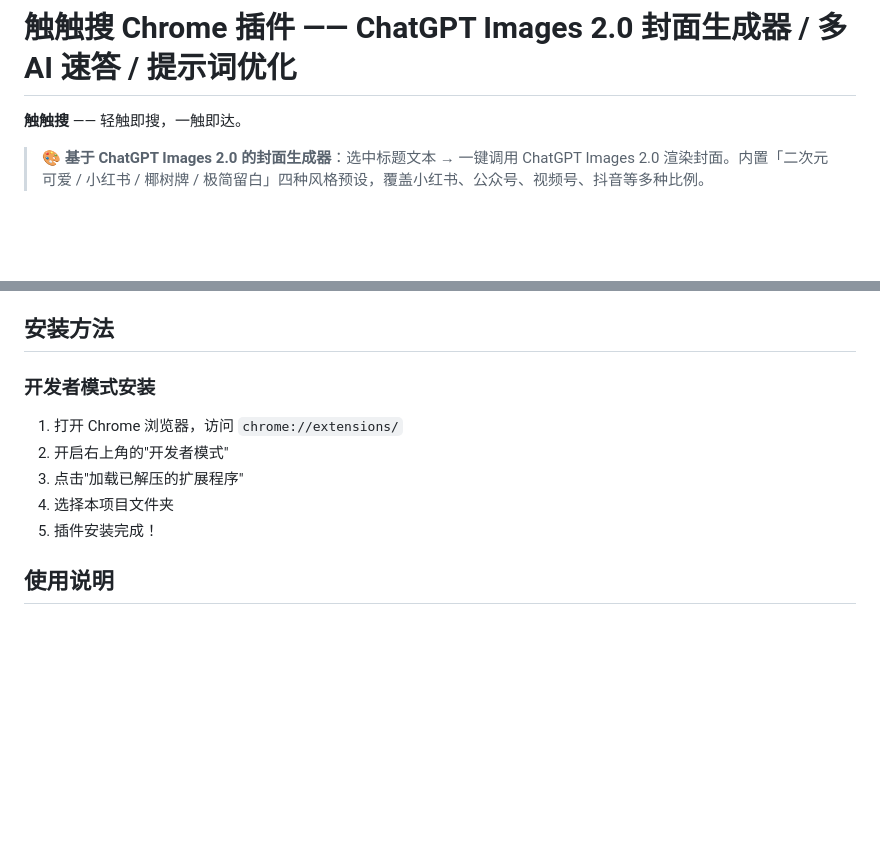
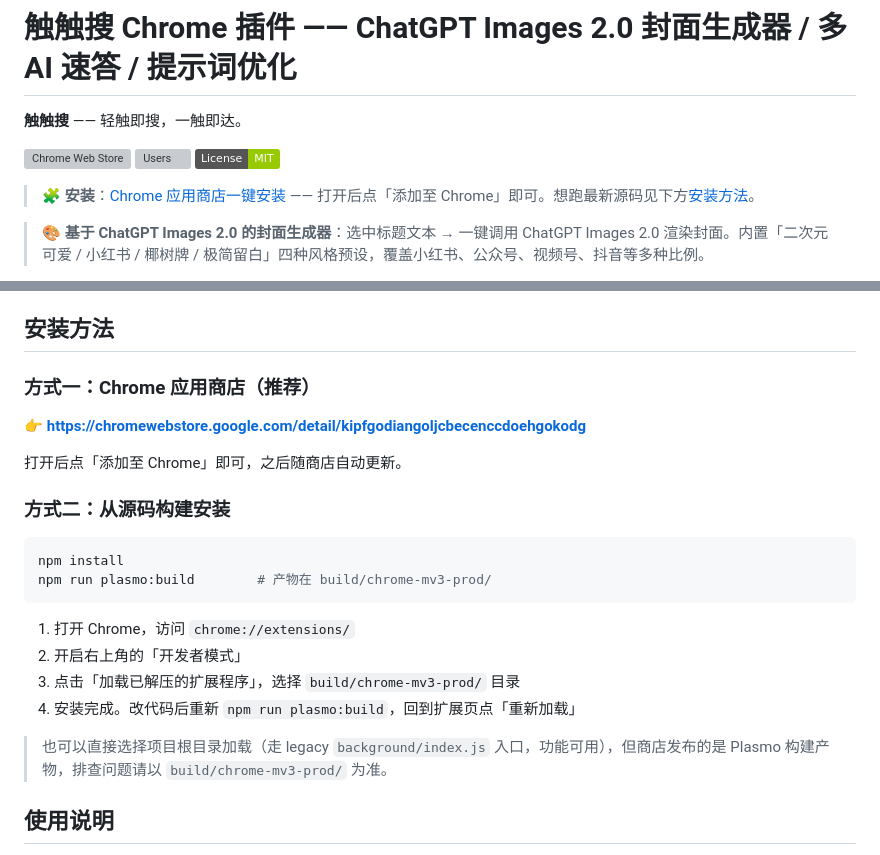
Before and after one commit to huangsen365/chuchusou_com_chrome, a Markdown page: README.md, 2 parts joined by grey strips. GitHub-like rendering; badges without logos; blank space fills up the shorter version; grey boxes are pictures that could not be loaded.

Commit message:
docs: add Chrome Web Store install link and badges to README
- 顶部加商店版本 / 用户数 / MIT 徽章与一键安装入口
- 「安装方法」改为商店优先，源码构建改为 npm run plasmo:build → build/chrome-mv3-prod/

Claude-Session: https://claude.ai/code/session_01MJVxApq5zemmNca4WfZNqR

````diff
--- a/README.md
+++ b/README.md
@@ -1,6 +1,12 @@
 # 触触搜 Chrome 插件 —— ChatGPT Images 2.0 封面生成器 / 多 AI 速答 / 提示词优化
 
 **触触搜** —— 轻触即搜，一触即达。
+
+[![Chrome Web Store](https://img.shields.io/chrome-web-store/v/kipfgodiangoljcbecenccdoehgokodg?label=Chrome%20Web%20Store&logo=googlechrome&logoColor=white)](https://chromewebstore.google.com/detail/kipfgodiangoljcbecenccdoehgokodg)
+[![Users](https://img.shields.io/chrome-web-store/users/kipfgodiangoljcbecenccdoehgokodg?logo=googlechrome&logoColor=white)](https://chromewebstore.google.com/detail/kipfgodiangoljcbecenccdoehgokodg)
+[![License: MIT](https://img.shields.io/badge/License-MIT-green.svg)](./LICENSE)
+
+> 🧩 **安装**：[Chrome 应用商店一键安装](https://chromewebstore.google.com/detail/kipfgodiangoljcbecenccdoehgokodg) —— 打开后点「添加至 Chrome」即可。想跑最新源码见下方[安装方法](#安装方法)。
 
 > 🎨 **基于 ChatGPT Images 2.0 的封面生成器**：选中标题文本 → 一键调用 ChatGPT Images 2.0 渲染封面。内置「二次元可爱 / 小红书 / 椰树牌 / 极简留白」四种风格预设，覆盖小红书、公众号、视频号、抖音等多种比例。
 
@@ -69,12 +75,25 @@
 
 ## 安装方法
 
-### 开发者模式安装
-1. 打开 Chrome 浏览器，访问 `chrome://extensions/`
-2. 开启右上角的"开发者模式"
-3. 点击"加载已解压的扩展程序"
-4. 选择本项目文件夹
-5. 插件安装完成！
+### 方式一：Chrome 应用商店（推荐）
+
+👉 **https://chromewebstore.google.com/detail/kipfgodiangoljcbecenccdoehgokodg**
+
+打开后点「添加至 Chrome」即可，之后随商店自动更新。
+
+### 方式二：从源码构建安装
+
+```bash
+npm install
+npm run plasmo:build        # 产物在 build/chrome-mv3-prod/
+```
+
+1. 打开 Chrome，访问 `chrome://extensions/`
+2. 开启右上角的「开发者模式」
+3. 点击「加载已解压的扩展程序」，选择 `build/chrome-mv3-prod/` 目录
+4. 安装完成。改代码后重新 `npm run plasmo:build`，回到扩展页点「重新加载」
+
+> 也可以直接选择项目根目录加载（走 legacy `background/index.js` 入口，功能可用），但商店发布的是 Plasmo 构建产物，排查问题请以 `build/chrome-mv3-prod/` 为准。
 
 ## 使用说明
 
````
